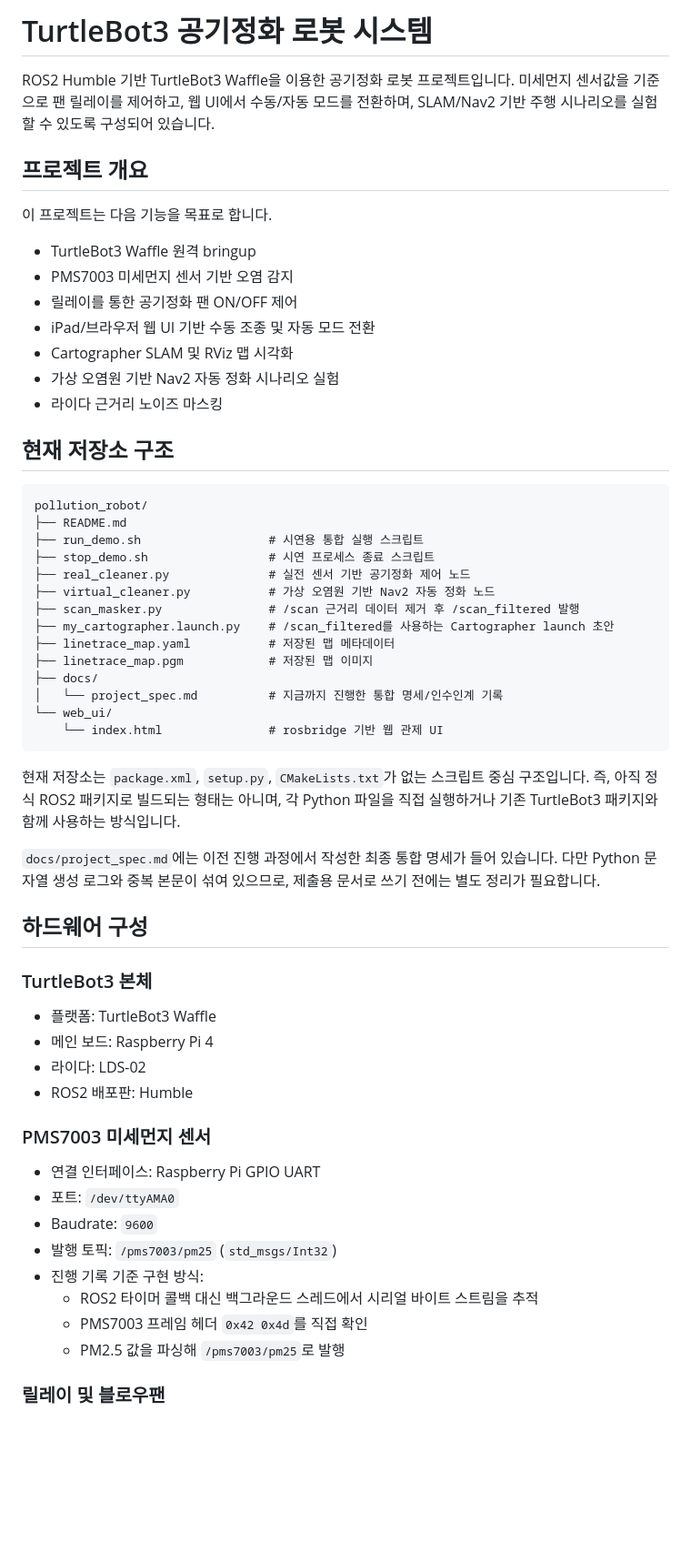
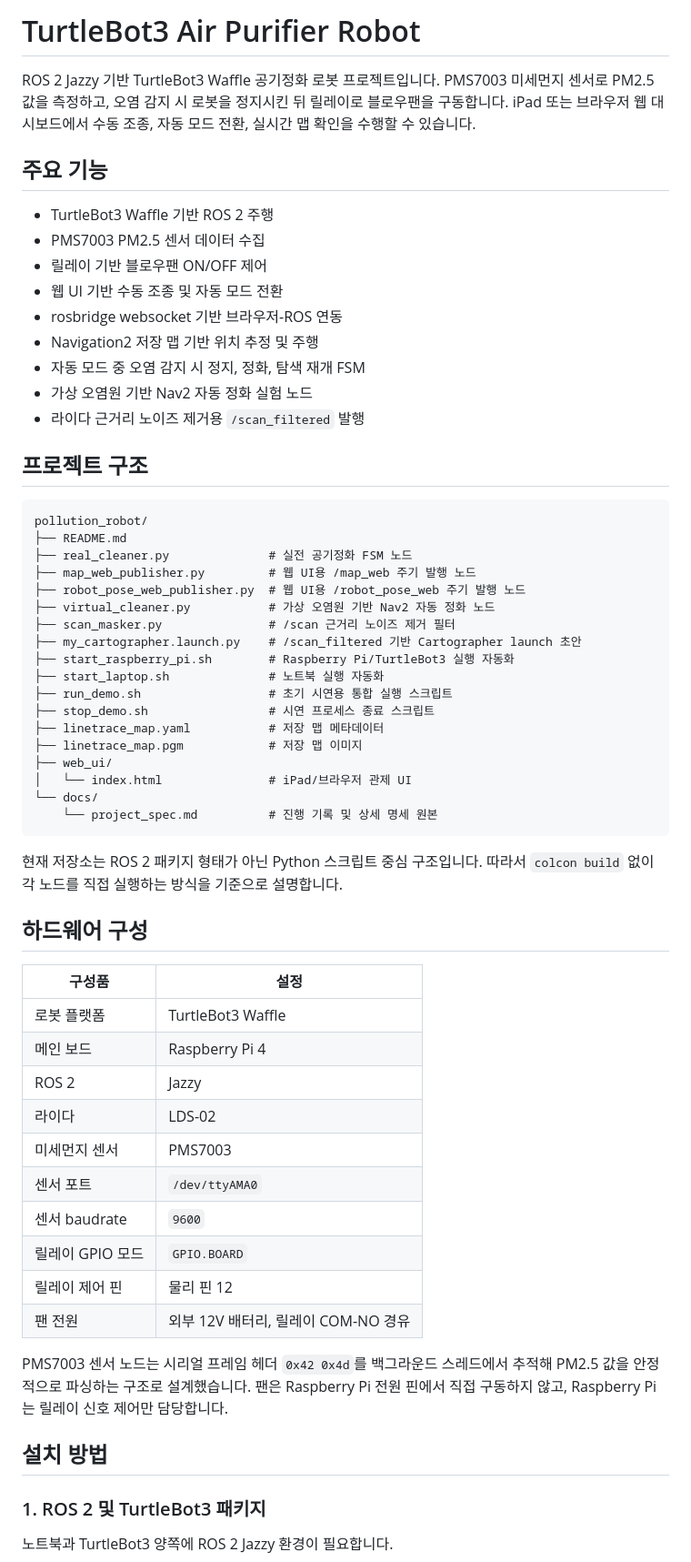
Before and after one commit to KangMinWoo21/smart_pollution_robot, a Markdown page: README.md, the part around one of its changes. Shown at 91% size. Rendered like a GitHub page; blank space fills up the shorter version.

````diff
--- a/README.md
+++ b/README.md
@@ -1,61 +1,64 @@
-# TurtleBot3 공기정화 로봇 시스템
+# TurtleBot3 Air Purifier Robot
 
-ROS2 Humble 기반 TurtleBot3 Waffle을 이용한 공기정화 로봇 프로젝트입니다. 미세먼지 센서값을 기준으로 팬 릴레이를 제어하고, 웹 UI에서 수동/자동 모드를 전환하며, SLAM/Nav2 기반 주행 시나리오를 실험할 수 있도록 구성되어 있습니다.
+ROS 2 Jazzy 기반 TurtleBot3 Waffle 공기정화 로봇 프로젝트입니다. PMS7003 미세먼지 센서로 PM2.5 값을 측정하고, 오염 감지 시 로봇을 정지시킨 뒤 릴레이로 블로우팬을 구동합니다. iPad 또는 브라우저 웹 대시보드에서 수동 조종, 자동 모드 전환, 실시간 맵 확인을 수행할 수 있습니다.
 
-## 프로젝트 개요
+## 주요 기능
 
-이 프로젝트는 다음 기능을 목표로 합니다.
+- TurtleBot3 Waffle 기반 ROS 2 주행
+- PMS7003 PM2.5 센서 데이터 수집
+- 릴레이 기반 블로우팬 ON/OFF 제어
+- 웹 UI 기반 수동 조종 및 자동 모드 전환
+- rosbridge websocket 기반 브라우저-ROS 연동
+- Navigation2 저장 맵 기반 위치 추정 및 주행
+- 자동 모드 중 오염 감지 시 정지, 정화, 탐색 재개 FSM
+- 가상 오염원 기반 Nav2 자동 정화 실험 노드
+- 라이다 근거리 노이즈 제거용 `/scan_filtered` 발행
 
-- TurtleBot3 Waffle 원격 bringup
-- PMS7003 미세먼지 센서 기반 오염 감지
-- 릴레이를 통한 공기정화 팬 ON/OFF 제어
-- iPad/브라우저 웹 UI 기반 수동 조종 및 자동 모드 전환
-- Cartographer SLAM 및 RViz 맵 시각화
-- 가상 오염원 기반 Nav2 자동 정화 시나리오 실험
-- 라이다 근거리 노이즈 마스킹
-
-## 현재 저장소 구조
+## 프로젝트 구조
 
 ```text
 pollution_robot/
 ├── README.md
-├── run_demo.sh                  # 시연용 통합 실행 스크립트
+├── real_cleaner.py              # 실전 공기정화 FSM 노드
+├── map_web_publisher.py         # 웹 UI용 /map_web 주기 발행 노드
+├── robot_pose_web_publisher.py  # 웹 UI용 /robot_pose_web 주기 발행 노드
+├── virtual_cleaner.py           # 가상 오염원 기반 Nav2 자동 정화 노드
+├── scan_masker.py               # /scan 근거리 노이즈 제거 필터
+├── my_cartographer.launch.py    # /scan_filtered 기반 Cartographer launch 초안
+├── start_raspberry_pi.sh        # Raspberry Pi/TurtleBot3 실행 자동화
+├── start_laptop.sh              # 노트북 실행 자동화
+├── run_demo.sh                  # 초기 시연용 통합 실행 스크립트
 ├── stop_demo.sh                 # 시연 프로세스 종료 스크립트
-├── real_cleaner.py              # 실전 센서 기반 공기정화 제어 노드
-├── virtual_cleaner.py           # 가상 오염원 기반 Nav2 자동 정화 노드
-├── scan_masker.py               # /scan 근거리 데이터 제거 후 /scan_filtered 발행
-├── my_cartographer.launch.py    # /scan_filtered를 사용하는 Cartographer launch 초안
-├── linetrace_map.yaml           # 저장된 맵 메타데이터
-├── linetrace_map.pgm            # 저장된 맵 이미지
-├── docs/
-│   └── project_spec.md          # 지금까지 진행한 통합 명세/인수인계 기록
-└── web_ui/
-    └── index.html               # rosbridge 기반 웹 관제 UI
+├── linetrace_map.yaml           # 저장 맵 메타데이터
+├── linetrace_map.pgm            # 저장 맵 이미지
+├── web_ui/
+│   └── index.html               # iPad/브라우저 관제 UI
+└── docs/
+    └── project_spec.md          # 진행 기록 및 상세 명세 원본
 ```
 
-현재 저장소는 `package.xml`, `setup.py`, `CMakeLists.txt`가 없는 스크립트 중심 구조입니다. 즉, 아직 정식 ROS2 패키지로 빌드되는 형태는 아니며, 각 Python 파일을 직접 실행하거나 기존 TurtleBot3 패키지와 함께 사용하는 방식입니다.
-
-`docs/project_spec.md`에는 이전 진행 과정에서 작성한 최종 통합 명세가 들어 있습니다. 다만 Python 문자열 생성 로그와 중복 본문이 섞여 있으므로, 제출용 문서로 쓰기 전에는 별도 정리가 필요합니다.
+현재 저장소는 ROS 2 패키지 형태가 아닌 Python 스크립트 중심 구조입니다. 따라서 `colcon build` 없이 각 노드를 직접 실행하는 방식을 기준으로 설명합니다.
 
 ## 하드웨어 구성
 
-### TurtleBot3 본체
+| 구성품 | 설정 |
+| --- | --- |
+| 로봇 플랫폼 | TurtleBot3 Waffle |
+| 메인 보드 | Raspberry Pi 4 |
+| ROS 2 | Jazzy |
+| 라이다 | LDS-02 |
+| 미세먼지 센서 | PMS7003 |
+| 센서 포트 | `/dev/ttyAMA0` |
+| 센서 baudrate | `9600` |
+| 릴레이 GPIO 모드 | `GPIO.BOARD` |
+| 릴레이 제어 핀 | 물리 핀 12 |
+| 팬 전원 | 외부 12V 배터리, 릴레이 COM-NO 경유 |
 
-- 플랫폼: TurtleBot3 Waffle
-- 메인 보드: Raspberry Pi 4
-- 라이다: LDS-02
-- ROS2 배포판: Humble
+PMS7003 센서 노드는 시리얼 프레임 헤더 `0x42 0x4d`를 백그라운드 스레드에서 추적해 PM2.5 값을 안정적으로 파싱하는 구조로 설계했습니다. 팬은 Raspberry Pi 전원 핀에서 직접 구동하지 않고, Raspberry Pi는 릴레이 신호 제어만 담당합니다.
 
-### PMS7003 미세먼지 센서
+## 설치 방법
 
-- 연결 인터페이스: Raspberry Pi GPIO UART
-- 포트: `/dev/ttyAMA0`
-- Baudrate: `9600`
-- 발행 토픽: `/pms7003/pm25` (`std_msgs/Int32`)
-- 진행 기록 기준 구현 방식:
-  - ROS2 타이머 콜백 대신 백그라운드 스레드에서 시리얼 바이트 스트림을 추적
-  - PMS7003 프레임 헤더 `0x42 0x4d`를 직접 확인
-  - PM2.5 값을 파싱해 `/pms7003/pm25`로 발행
+### 1. ROS 2 및 TurtleBot3 패키지
 
-### 릴레이 및 블로우팬
+노트북과 TurtleBot3 양쪽에 ROS 2 Jazzy 환경이 필요합니다.
 
````
Also changed, not shown: other parts of README.md (+198 -303 lines), current_status.md (added, +99 -0 lines).
